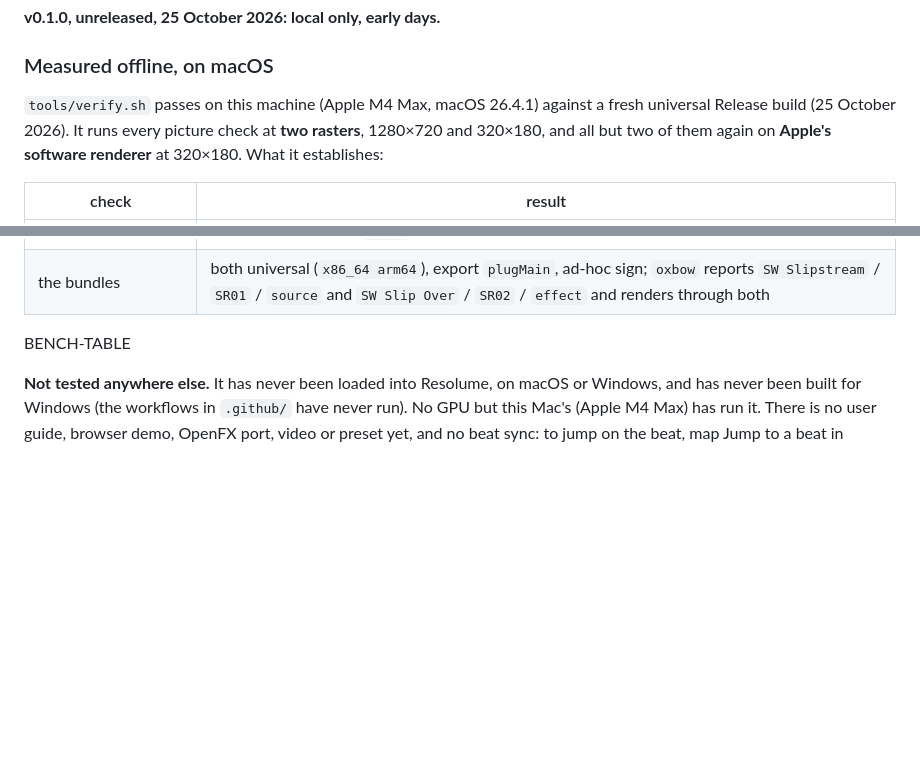
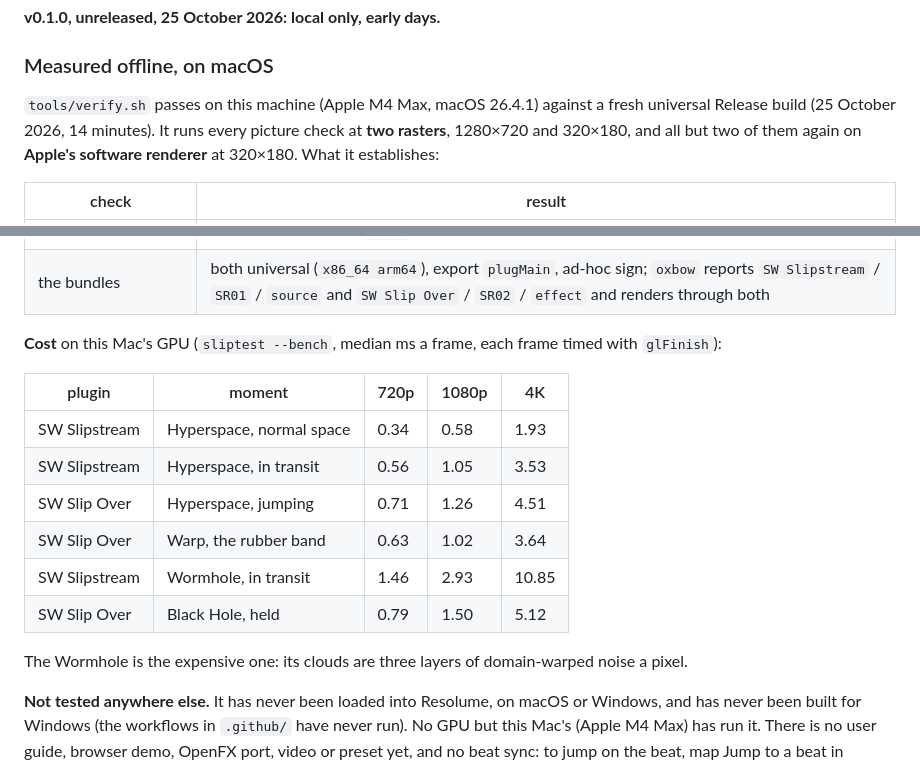
Before and after one commit to stoatworks-labs/slipstream, a Markdown page: README.md, 2 parts joined by grey strips. Rendered like a GitHub page; blank space fills up the shorter version.

Commit message:
README: what verify.sh measured on the final tree, and the cost
Co-Authored-By: Claude Opus 5.5 <noreply@anthropic.com>

```diff
--- a/README.md
+++ b/README.md
@@ -139,7 +139,7 @@ The black hole's shadow and disc are opaque.
 ### Measured offline, on macOS
 
 `tools/verify.sh` passes on this machine (Apple M4 Max, macOS 26.4.1) against a fresh
-universal Release build (25 October 2026). It runs every picture check at **two rasters**,
+universal Release build (25 October 2026, 14 minutes). It runs every picture check at **two rasters**,
 1280×720 and 320×180, and all but two of them again on **Apple's software renderer** at
 320×180. What it establishes:
 
@@ -166,7 +166,18 @@ universal Release build (25 October 2026). It runs every picture check at **two
 | shaders | all 6 compile through `glslc`, not merely through Apple's driver |
 | the bundles | both universal (`x86_64 arm64`), export `plugMain`, ad-hoc sign; `oxbow` reports `SW Slipstream` / `SR01` / `source` and `SW Slip Over` / `SR02` / `effect` and renders through both |
 
-BENCH-TABLE
+**Cost** on this Mac's GPU (`sliptest --bench`, median ms a frame, each frame timed with `glFinish`):
+
+| plugin | moment | 720p | 1080p | 4K |
+| --- | --- | --- | --- | --- |
+| SW Slipstream | Hyperspace, normal space | 0.34 | 0.58 | 1.93 |
+| SW Slipstream | Hyperspace, in transit | 0.56 | 1.05 | 3.53 |
+| SW Slip Over | Hyperspace, jumping | 0.71 | 1.26 | 4.51 |
+| SW Slip Over | Warp, the rubber band | 0.63 | 1.02 | 3.64 |
+| SW Slipstream | Wormhole, in transit | 1.46 | 2.93 | 10.85 |
+| SW Slip Over | Black Hole, held | 0.79 | 1.50 | 5.12 |
+
+The Wormhole is the expensive one: its clouds are three layers of domain-warped noise a pixel.
 
 **Not tested anywhere else.** It has never been loaded into Resolume, on macOS or
 Windows, and has never been built for Windows (the workflows in `.github/` have never
```
